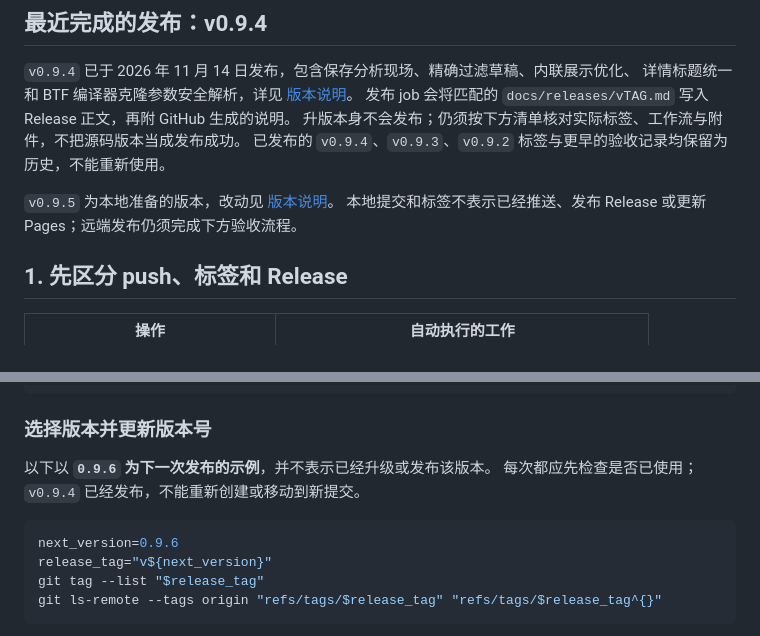
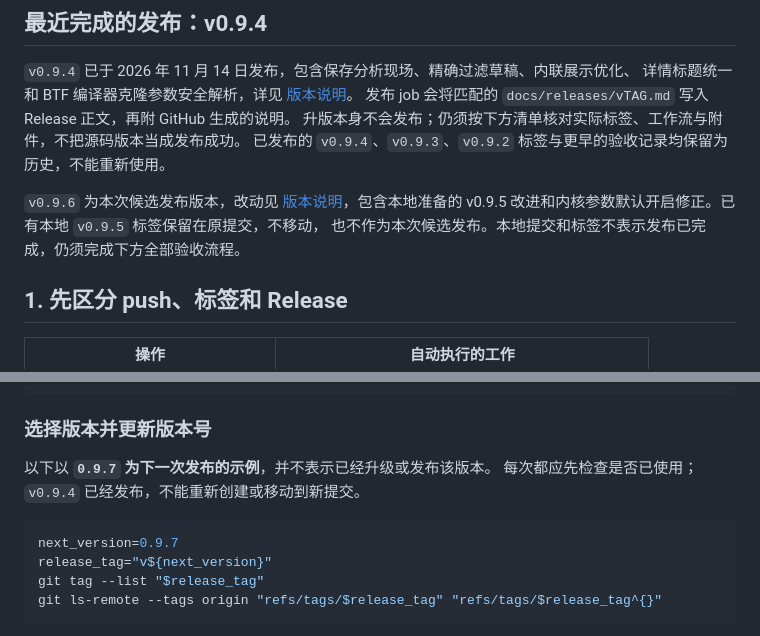
Before and after one commit to pengdonglin137/FuncGraph, a Markdown page: docs/releasing.cn.md, 2 parts joined by grey strips. Rendered like a GitHub page.

````diff
--- a/docs/releasing.cn.md
+++ b/docs/releasing.cn.md
@@ -30,8 +30,9 @@
 升版本身不会发布；仍须按下方清单核对实际标签、工作流与附件，不把源码版本当成发布成功。
 已发布的 `v0.9.4`、`v0.9.3`、`v0.9.2` 标签与更早的验收记录均保留为历史，不能重新使用。
 
-`v0.9.5` 为本地准备的版本，改动见 [版本说明](releases/v0.9.5.md)。
-本地提交和标签不表示已经推送、发布 Release 或更新 Pages；远端发布仍须完成下方验收流程。
+`v0.9.6` 为本次候选发布版本，改动见 [版本说明](releases/v0.9.6.md)，包含本地准备的
+v0.9.5 改进和内核参数默认开启修正。已有本地 `v0.9.5` 标签保留在原提交，不移动，
+也不作为本次候选发布。本地提交和标签不表示发布已完成，仍须完成下方全部验收流程。
 
 ## 1. 先区分 push、标签和 Release
 
@@ -80,11 +81,11 @@ git log -5 --oneline
 
 ### 选择版本并更新版本号
 
-以下以 **`0.9.6` 为下一次发布的示例**，并不表示已经升级或发布该版本。
+以下以 **`0.9.7` 为下一次发布的示例**，并不表示已经升级或发布该版本。
 每次都应先检查是否已使用；`v0.9.4` 已经发布，不能重新创建或移动到新提交。
 
 ```bash
-next_version=0.9.6
+next_version=0.9.7
 release_tag="v${next_version}"
 git tag --list "$release_tag"
 git ls-remote --tags origin "refs/tags/$release_tag" "refs/tags/$release_tag^{}"
````
Also changed, not shown: CLAUDE.md (+1 -1 lines), docs/releases/v0.9.6.md (added, +85 -0 lines), docs/releasing.md (+7 -5 lines), sample.png, sample_mixed.png, samples/sample_text.png, 3 other files.
